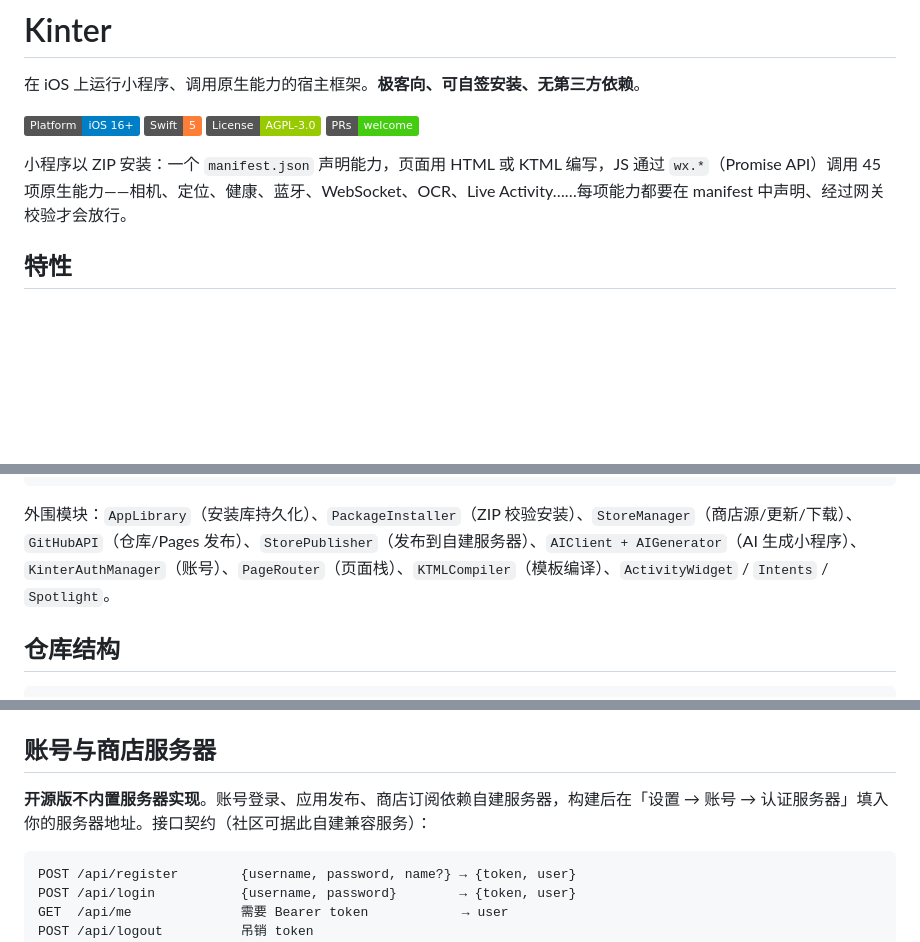
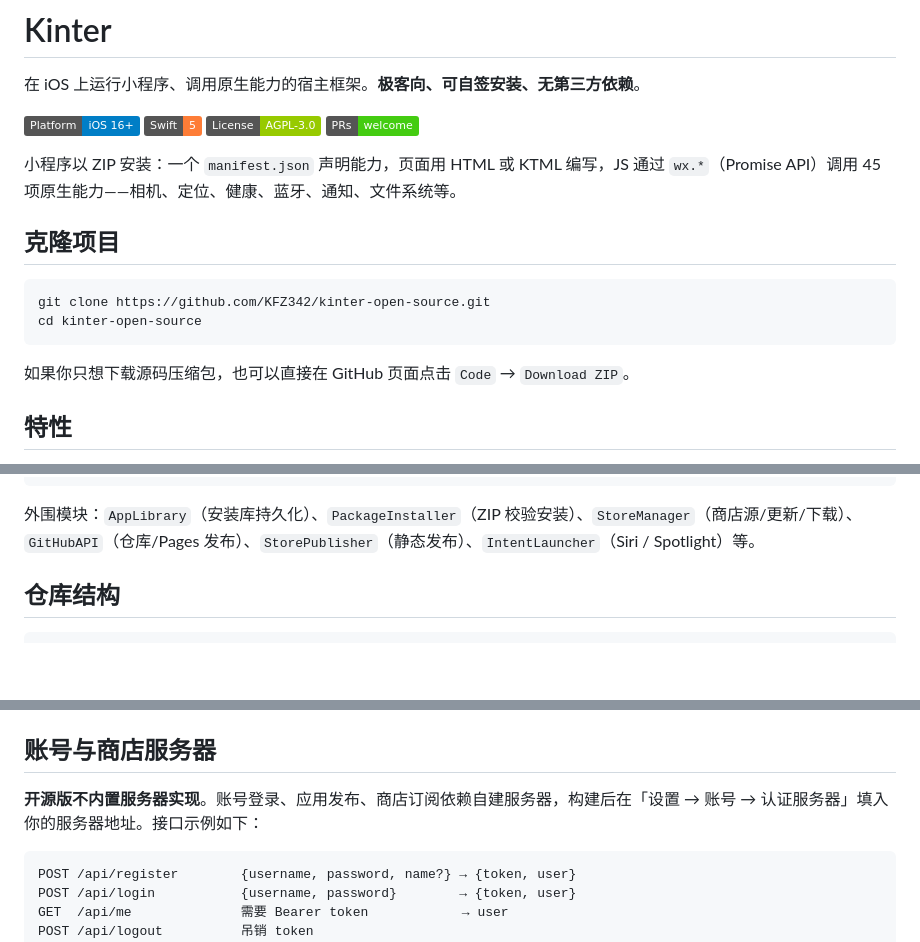
Before and after one commit to KFZ342/kinter-open-source, a Markdown page: README.md, 3 parts joined by grey strips. Rendered like a GitHub page; badges without logos; blank space fills up the shorter version.

Commit message:
Add git clone and setup instructions to README

````diff
--- a/README.md
+++ b/README.md
@@ -7,7 +7,16 @@
 ![License](https://img.shields.io/badge/License-AGPL--3.0-green)
 ![PRs](https://img.shields.io/badge/PRs-welcome-brightgreen)
 
-小程序以 ZIP 安装：一个 `manifest.json` 声明能力，页面用 HTML 或 KTML 编写，JS 通过 `wx.*`（Promise API）调用 45 项原生能力——相机、定位、健康、蓝牙、WebSocket、OCR、Live Activity……每项能力都要在 manifest 中声明、经过网关校验才会放行。
+小程序以 ZIP 安装：一个 `manifest.json` 声明能力，页面用 HTML 或 KTML 编写，JS 通过 `wx.*`（Promise API）调用 45 项原生能力——相机、定位、健康、蓝牙、通知、文件系统等。
+
+## 克隆项目
+
+```bash
+git clone https://github.com/KFZ342/kinter-open-source.git
+cd kinter-open-source
+```
+
+如果你只想下载源码压缩包，也可以直接在 GitHub 页面点击 `Code` → `Download ZIP`。
 
 ## 特性
 
@@ -40,7 +49,7 @@ WKWebView 桥接层 (BridgeMessageHandler)
 Provider（45 个能力，每会话全新实例）
 ```
 
-外围模块：`AppLibrary`（安装库持久化）、`PackageInstaller`（ZIP 校验安装）、`StoreManager`（商店源/更新/下载）、`GitHubAPI`（仓库/Pages 发布）、`StorePublisher`（发布到自建服务器）、`AIClient + AIGenerator`（AI 生成小程序）、`KinterAuthManager`（账号）、`PageRouter`（页面栈）、`KTMLCompiler`（模板编译）、`ActivityWidget` / `Intents` / `Spotlight`。
+外围模块：`AppLibrary`（安装库持久化）、`PackageInstaller`（ZIP 校验安装）、`StoreManager`（商店源/更新/下载）、`GitHubAPI`（仓库/Pages 发布）、`StorePublisher`（静态发布）、`IntentLauncher`（Siri / Spotlight）等。
 
 ## 仓库结构
 
@@ -157,7 +166,7 @@ JS SDK 清单：`SDK/wx.js`（所有 API 返回 Promise）；能力列表由 `To
 
 ## 账号与商店服务器
 
-**开源版不内置服务器实现**。账号登录、应用发布、商店订阅依赖自建服务器，构建后在「设置 → 账号 → 认证服务器」填入你的服务器地址。接口契约（社区可据此自建兼容服务）：
+**开源版不内置服务器实现**。账号登录、应用发布、商店订阅依赖自建服务器，构建后在「设置 → 账号 → 认证服务器」填入你的服务器地址。接口示例如下：
 
 ```
 POST /api/register        {username, password, name?} → {token, user}
````
Also changed, not shown: other parts of README.md (+7 -7 lines).
